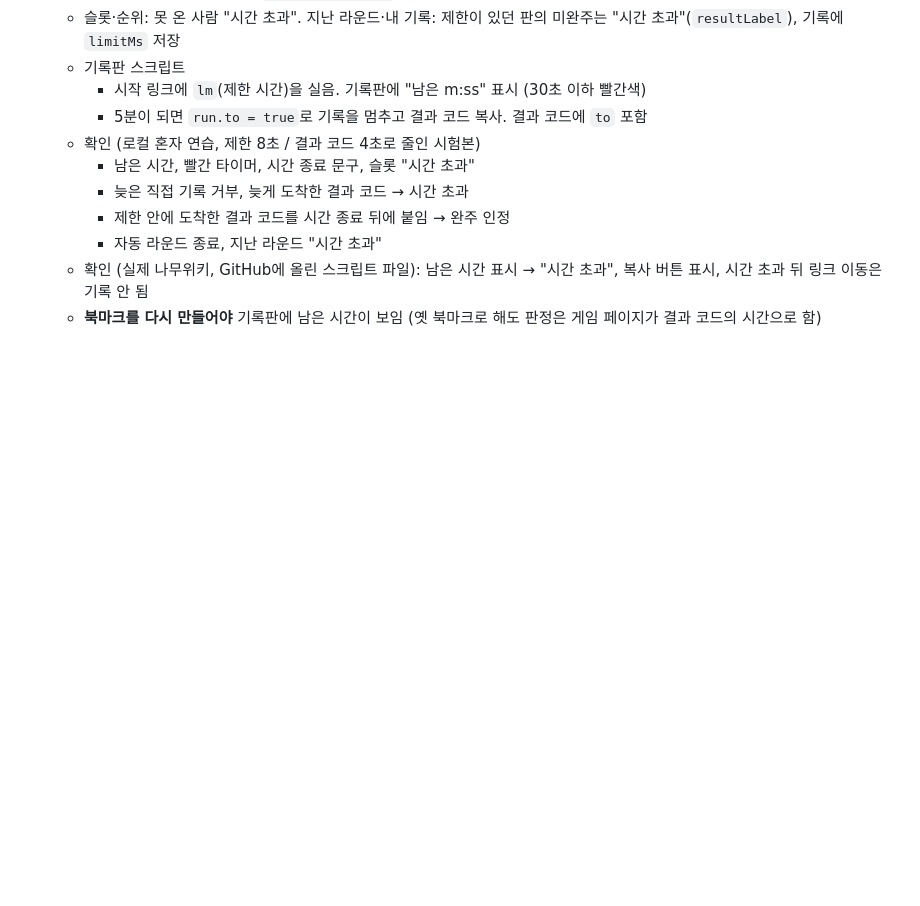
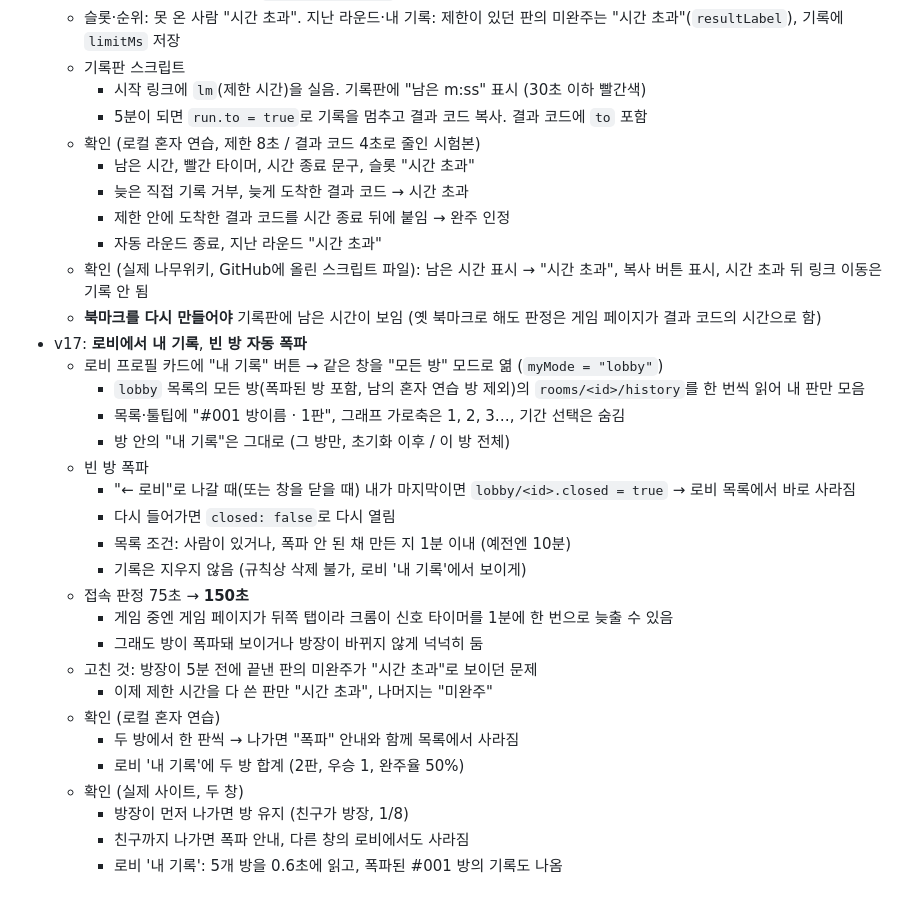
Before and after one commit to NRinBal/namu-linkrun, a Markdown page: 작업기록.md, the part around the change. GitHub-like rendering; blank space fills up the shorter version.

Commit message:
작업기록: 로비 내 기록, 빈 방 폭파
Co-Authored-By: Claude Opus 5.5 <noreply@anthropic.com>

```diff
--- a/작업기록.md
+++ b/작업기록.md
@@ -313,3 +313,25 @@
     - 자동 라운드 종료, 지난 라운드 "시간 초과"
   - 확인 (실제 나무위키, GitHub에 올린 스크립트 파일): 남은 시간 표시 → "시간 초과", 복사 버튼 표시, 시간 초과 뒤 링크 이동은 기록 안 됨
   - **북마크를 다시 만들어야** 기록판에 남은 시간이 보임 (옛 북마크로 해도 판정은 게임 페이지가 결과 코드의 시간으로 함)
+- v17: **로비에서 내 기록**, **빈 방 자동 폭파**
+  - 로비 프로필 카드에 "내 기록" 버튼 → 같은 창을 "모든 방" 모드로 엶 (`myMode = "lobby"`)
+    - `lobby` 목록의 모든 방(폭파된 방 포함, 남의 혼자 연습 방 제외)의 `rooms/<id>/history`를 한 번씩 읽어 내 판만 모음
+    - 목록·툴팁에 "#001 방이름 · 1판", 그래프 가로축은 1, 2, 3…, 기간 선택은 숨김
+    - 방 안의 "내 기록"은 그대로 (그 방만, 초기화 이후 / 이 방 전체)
+  - 빈 방 폭파
+    - "← 로비"로 나갈 때(또는 창을 닫을 때) 내가 마지막이면 `lobby/<id>.closed = true` → 로비 목록에서 바로 사라짐
+    - 다시 들어가면 `closed: false`로 다시 열림
+    - 목록 조건: 사람이 있거나, 폭파 안 된 채 만든 지 1분 이내 (예전엔 10분)
+    - 기록은 지우지 않음 (규칙상 삭제 불가, 로비 '내 기록'에서 보이게)
+  - 접속 판정 75초 → **150초**
+    - 게임 중엔 게임 페이지가 뒤쪽 탭이라 크롬이 신호 타이머를 1분에 한 번으로 늦출 수 있음
+    - 그래도 방이 폭파돼 보이거나 방장이 바뀌지 않게 넉넉히 둠
+  - 고친 것: 방장이 5분 전에 끝낸 판의 미완주가 "시간 초과"로 보이던 문제
+    - 이제 제한 시간을 다 쓴 판만 "시간 초과", 나머지는 "미완주"
+  - 확인 (로컬 혼자 연습)
+    - 두 방에서 한 판씩 → 나가면 "폭파" 안내와 함께 목록에서 사라짐
+    - 로비 '내 기록'에 두 방 합계 (2판, 우승 1, 완주율 50%)
+  - 확인 (실제 사이트, 두 창)
+    - 방장이 먼저 나가면 방 유지 (친구가 방장, 1/8)
+    - 친구까지 나가면 폭파 안내, 다른 창의 로비에서도 사라짐
+    - 로비 '내 기록': 5개 방을 0.6초에 읽고, 폭파된 #001 방의 기록도 나옴
```
